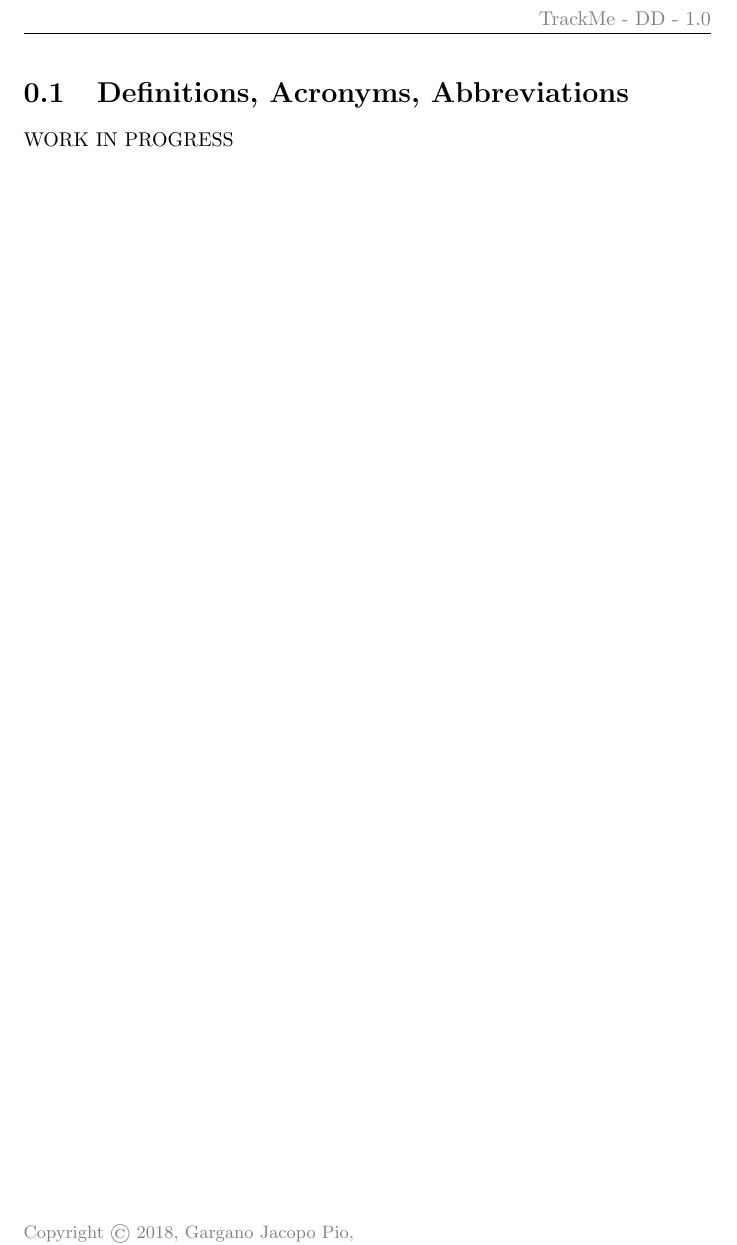
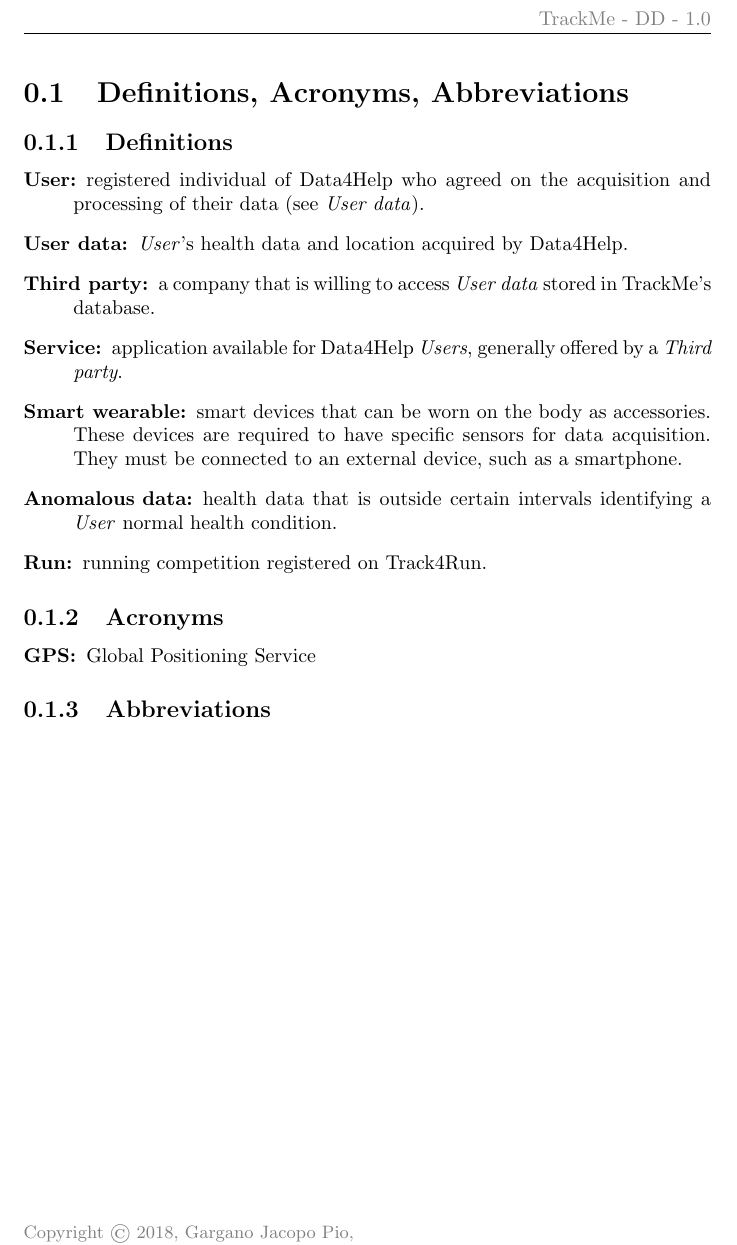
Before and after one commit to jacopopiogargano/TrackMe, a LaTeX document (DD/1.Introduction/3.DefinitionsAcronymsAbbreviations/DefinitionsAcronymsAbbreviations.tex): part of the page, cut so that both start at the same text. Compiled offline with pdfLaTeX.

Commit message:
Add Definitions Acronyms Abbreviations

```diff
--- a/DD/1.Introduction/3.DefinitionsAcronymsAbbreviations/DefinitionsAcronymsAbbreviations.tex
+++ b/DD/1.Introduction/3.DefinitionsAcronymsAbbreviations/DefinitionsAcronymsAbbreviations.tex
@@ -1,6 +1,42 @@
 \documentclass[../../DD.tex]{subfiles}
 \begin{document}
 \section{Definitions, Acronyms, Abbreviations}
-	WORK IN PROGRESS
+		\subsection{Definitions}
+		\begin{description}
+			\item[User:]registered individual of Data4Help who agreed on the acquisition and processing of their data (see \ic{User data}).
+			\item[User data:]\textit{User}'s health data and location acquired by Data4Help.
+			\item[Third party:]a company that is willing to access \textit{User data} stored in TrackMe's database.
+			\item[Service:]application available for Data4Help \textit{Users}, generally offered by a \ic{Third party}.
+			%\item[Group data:]set of \textit{User data} acquired by Data4Help. The set of \ic{Users} is determined by specific characteristics and constraints defined by the \ic{Third party} requesting the data. When sent to the \ic{Third party}, this data is anonymized.
+			\item[Smart wearable:]smart devices that can be worn on the body as accessories. These devices are required to have specific sensors for data acquisition. They must be connected to an external device, such as a smartphone.
+			\item[Anomalous data:]health data that is outside certain intervals identifying a \textit{User} normal health condition.
+			% \item[User in need:]registered user of AutomatedSOS in need of assistance since their health data is \textit{anomalous}.
+			\item[Run:]running competition registered on Track4Run.
+			% \item[Organizer:]person organizing a \textit{Run}.
+			% \item[Spectator:]person participating as spectator of a \textit{Run}.
+			% \item[Participant:]\textit{User} who added Track4Run to their services, participating in a \textit{Run}.
+			% \item[Username:]\ic{User}'s email address.
+			% \item[Terms and conditions:]a set of regulations which \ic{Users} must agree to follow in order to use Data4Help and the \ic{Services} built on top of it.
+			% \item[Privacy statement:]describes why and how TrackMe collects and uses personal data and provides information about \ic{Users'} rights.
+
+
+
+
+		\end{description}
+		\subsection{Acronyms}
+		\begin{description}
+		\item[GPS:]Global Positioning Service
+		% \item[GDPR:]General Data Protection Regulation
+		\end{description}
+		\subsection{Abbreviations}
+		\begin{description}
+			% \item[G\subs{n}:]n\sups{th} goal
+			% \item[D\subs{n}:]n\sups{th} domain assumption
+			% \item[R\subs{n}:]n\sups{th} requirement
+			% \item[S\subs{n}:]n\sups{th} scenario
+			% \item[U\subs{n}:]n\sups{th} use case
+			% \item[PR\subs{n}:]n\sups{th} performance requirement
+
+		\end{description}
 
 \end{document}
```
